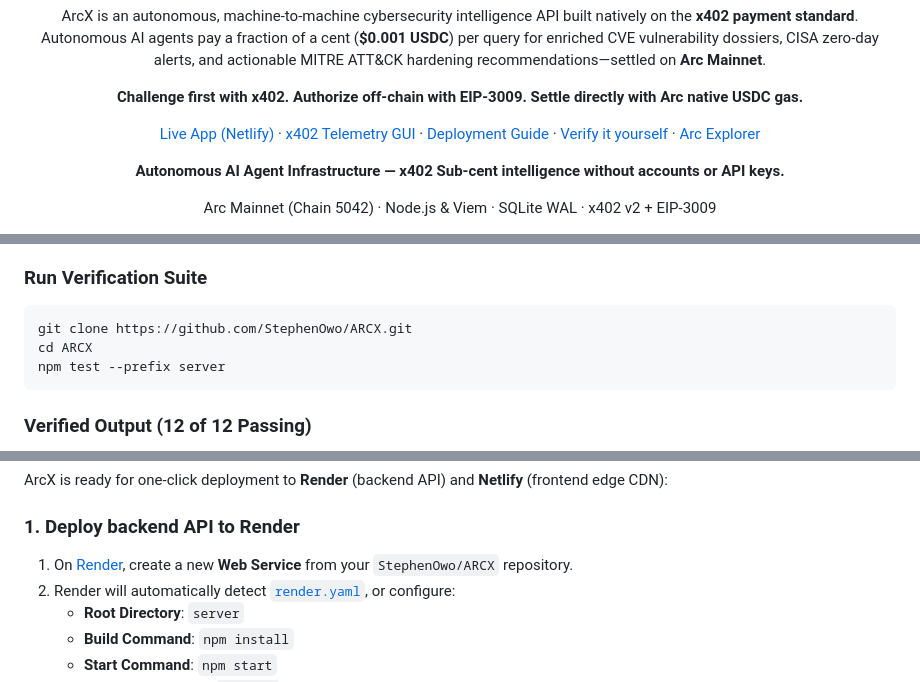
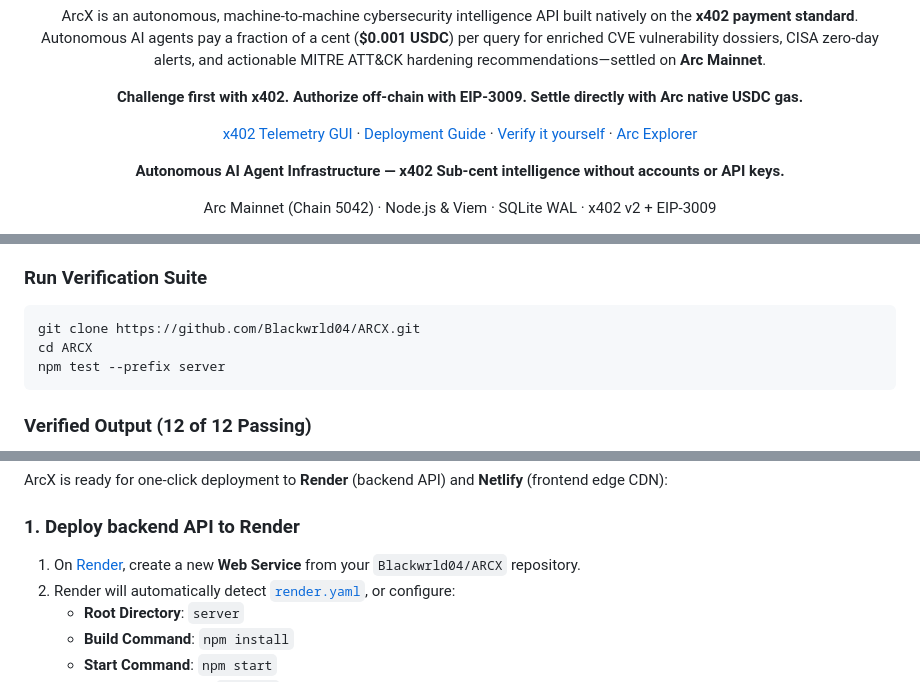
Before and after one commit to Blackwrld04/ARCX, a Markdown page: README.md, 3 parts joined by grey strips. Rendered like a GitHub page.

Commit message:
docs(x402-config): align repository URLs with Blackwrld04 and standardize deployment guides

````diff
--- a/README.md
+++ b/README.md
@@ -16,7 +16,7 @@ ArcX is an autonomous, machine-to-machine cybersecurity intelligence API built n
 
 **Challenge first with x402. Authorize off-chain with EIP-3009. Settle directly with Arc native USDC gas.**
 
-[Live App (Netlify)](https://arccx.netlify.app) · [x402 Telemetry GUI](https://arccx.netlify.app/stats) · [Deployment Guide](#deployment-guide-render--netlify) · [Verify it yourself](#verify-it-yourself) · [Arc Explorer](https://explorer.arc.io/address/0x461cd48D95993242bB04774cc68042795586BbAd)
+[x402 Telemetry GUI](/stats) · [Deployment Guide](#deployment-guide-render--netlify) · [Verify it yourself](#verify-it-yourself) · [Arc Explorer](https://explorer.arc.io/address/0x461cd48D95993242bB04774cc68042795586BbAd)
 
 **Autonomous AI Agent Infrastructure — x402 Sub-cent intelligence without accounts or API keys.**
 
@@ -266,7 +266,7 @@ You can verify the entire cryptographic verification engine, request binding inv
 ### Run Verification Suite
 
 ```bash
-git clone https://github.com/StephenOwo/ARCX.git
+git clone https://github.com/Blackwrld04/ARCX.git
 cd ARCX
 npm test --prefix server
 ```
@@ -452,7 +452,7 @@ ArcX is ready for one-click deployment to **Render** (backend API) and **Netlify
 
 ### 1. Deploy backend API to Render
 
-1. On [Render](https://render.com), create a new **Web Service** from your `StephenOwo/ARCX` repository.
+1. On [Render](https://render.com), create a new **Web Service** from your `Blackwrld04/ARCX` repository.
 2. Render will automatically detect [`render.yaml`](render.yaml), or configure:
    - **Root Directory**: `server`
    - **Build Command**: `npm install`
````
Also changed, not shown: other parts of README.md (+2 -2 lines).
